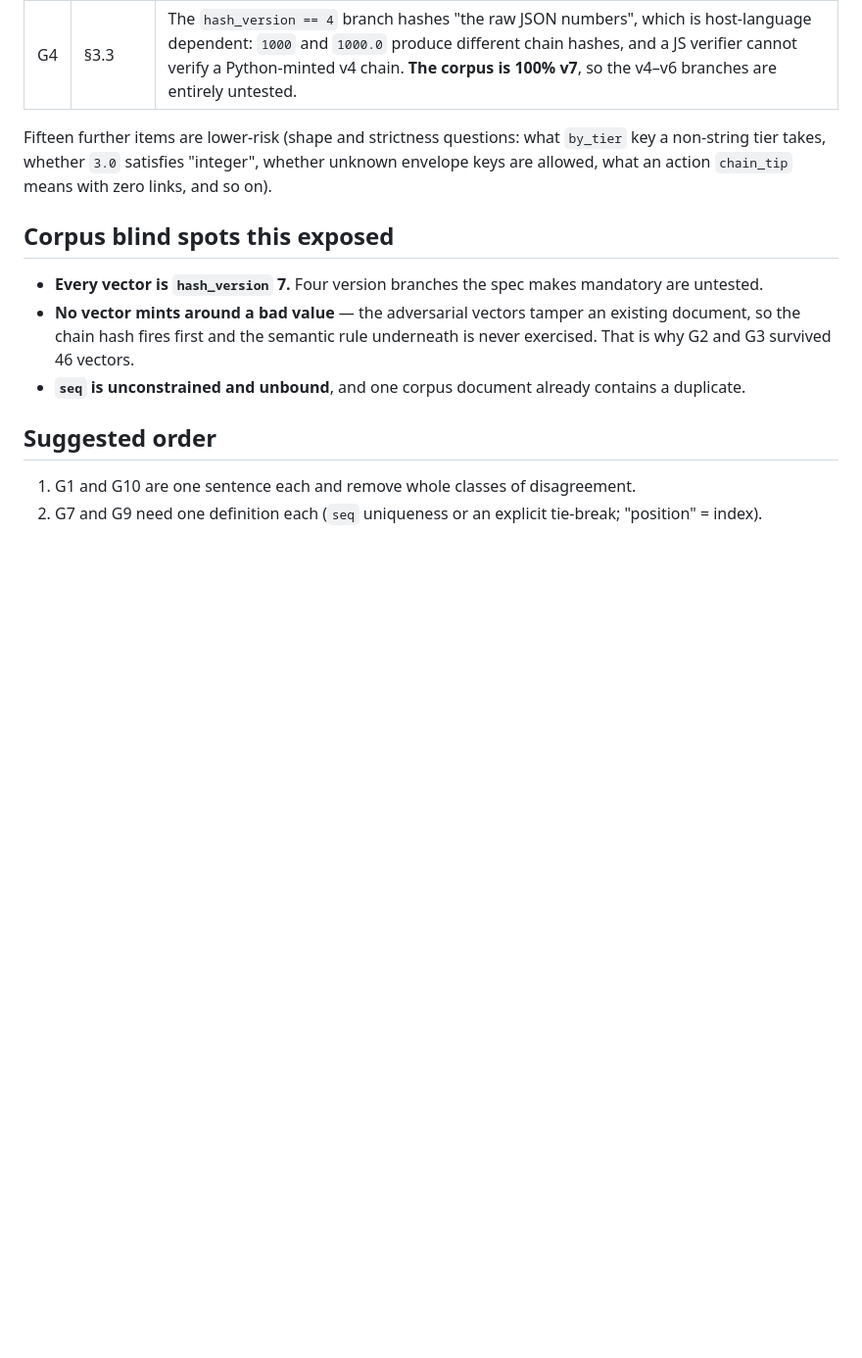
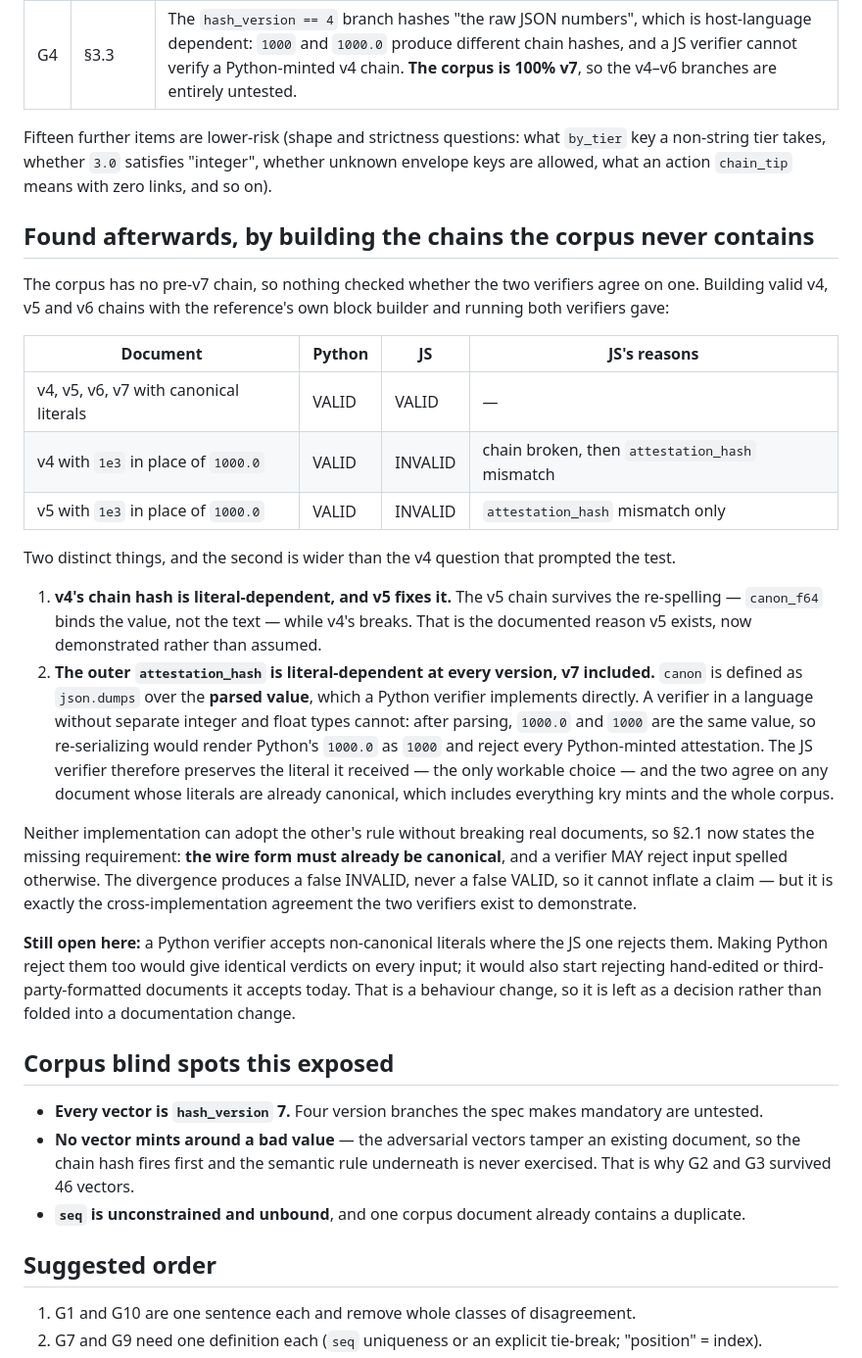
Before and after one commit to thequantumfalcon/kry, a Markdown page: docs/SPEC_REVIEW_2026_09_17.md, the part around the change. Shown at 98% size. GitHub-like rendering; blank space fills up the shorter version.

Commit message:
docs: require an attestation's wire form to be canonical (#80)

```diff
--- a/docs/SPEC_REVIEW_2026_09_17.md
+++ b/docs/SPEC_REVIEW_2026_09_17.md
@@ -44,6 +44,40 @@ Fifteen further items are lower-risk (shape and strictness questions: what `by_t
 tier takes, whether `3.0` satisfies "integer", whether unknown envelope keys are allowed, what an
 action `chain_tip` means with zero links, and so on).
 
+## Found afterwards, by building the chains the corpus never contains
+
+The corpus has no pre-v7 chain, so nothing checked whether the two verifiers agree on one. Building
+valid v4, v5 and v6 chains with the reference's own block builder and running both verifiers gave:
+
+| Document | Python | JS | JS's reasons |
+|---|---|---|---|
+| v4, v5, v6, v7 with canonical literals | VALID | VALID | — |
+| v4 with `1e3` in place of `1000.0` | VALID | INVALID | chain broken, then `attestation_hash` mismatch |
+| v5 with `1e3` in place of `1000.0` | VALID | INVALID | `attestation_hash` mismatch only |
+
+Two distinct things, and the second is wider than the v4 question that prompted the test.
+
+1. **v4's chain hash is literal-dependent, and v5 fixes it.** The v5 chain survives the re-spelling —
+   `canon_f64` binds the value, not the text — while v4's breaks. That is the documented reason v5
+   exists, now demonstrated rather than assumed.
+2. **The outer `attestation_hash` is literal-dependent at every version, v7 included.** `canon` is
+   defined as `json.dumps` over the **parsed value**, which a Python verifier implements directly. A
+   verifier in a language without separate integer and float types cannot: after parsing, `1000.0` and
+   `1000` are the same value, so re-serializing would render Python's `1000.0` as `1000` and reject
+   every Python-minted attestation. The JS verifier therefore preserves the literal it received — the
+   only workable choice — and the two agree on any document whose literals are already canonical, which
+   includes everything kry mints and the whole corpus.
+
+Neither implementation can adopt the other's rule without breaking real documents, so §2.1 now states
+the missing requirement: **the wire form must already be canonical**, and a verifier MAY reject input
+spelled otherwise. The divergence produces a false INVALID, never a false VALID, so it cannot inflate a
+claim — but it is exactly the cross-implementation agreement the two verifiers exist to demonstrate.
+
+**Still open here:** a Python verifier accepts non-canonical literals where the JS one rejects them.
+Making Python reject them too would give identical verdicts on every input; it would also start
+rejecting hand-edited or third-party-formatted documents it accepts today. That is a behaviour change,
+so it is left as a decision rather than folded into a documentation change.
+
 ## Corpus blind spots this exposed
 
 - **Every vector is `hash_version` 7.** Four version branches the spec makes mandatory are untested.
```
Also changed, not shown: CHANGELOG.md (+14 -0 lines), SPEC.md (+2 -0 lines).
